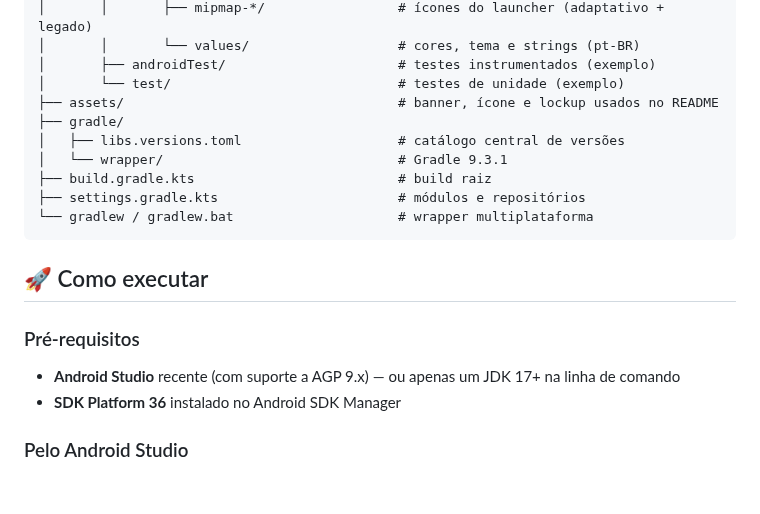
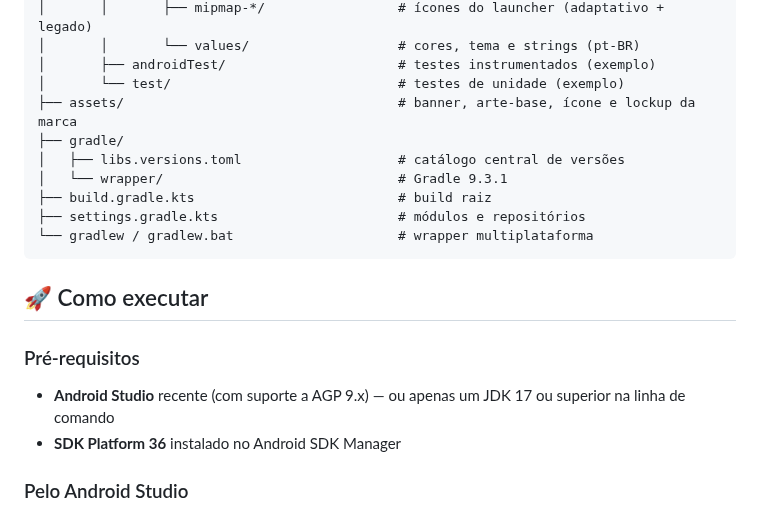
Before and after one commit to Renato1909/LensClickApp, a Markdown page: README.md, the part around one of its changes. GitHub-like rendering; blank space fills up the shorter version.

```diff
--- a/README.md
+++ b/README.md
@@ -162,7 +163,7 @@ LensClickApp/
 │       │       └── values/                   # cores, tema e strings (pt-BR)
 │       ├── androidTest/                      # testes instrumentados (exemplo)
 │       └── test/                             # testes de unidade (exemplo)
-├── assets/                                   # banner, ícone e lockup usados no README
+├── assets/                                   # banner, arte-base, ícone e lockup da marca
 ├── gradle/
 │   ├── libs.versions.toml                    # catálogo central de versões
 │   └── wrapper/                              # Gradle 9.3.1
@@ -175,7 +176,7 @@ LensClickApp/
 
 ### Pré-requisitos
 
-- **Android Studio** recente (com suporte a AGP 9.x) — ou apenas um JDK 17+ na linha de comando
+- **Android Studio** recente (com suporte a AGP 9.x) — ou apenas um JDK 17 ou superior na linha de comando
 - **SDK Platform 36** instalado no Android SDK Manager
 
 ### Pelo Android Studio
```
Also changed, not shown: other parts of README.md (+15 -14 lines), assets/banner.jpg, assets/hero.jpg.
